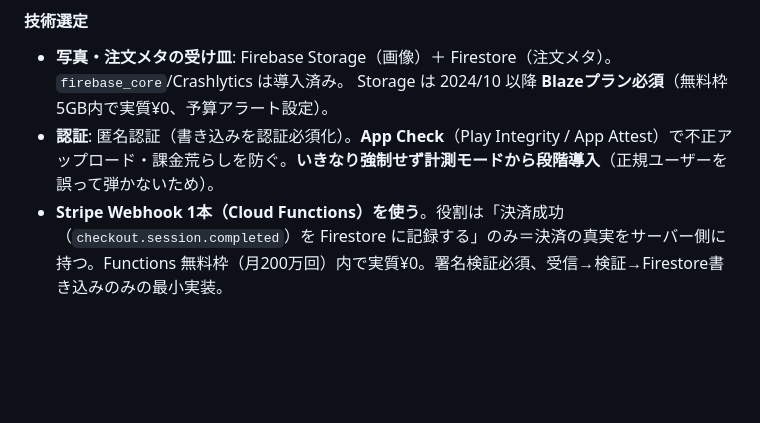
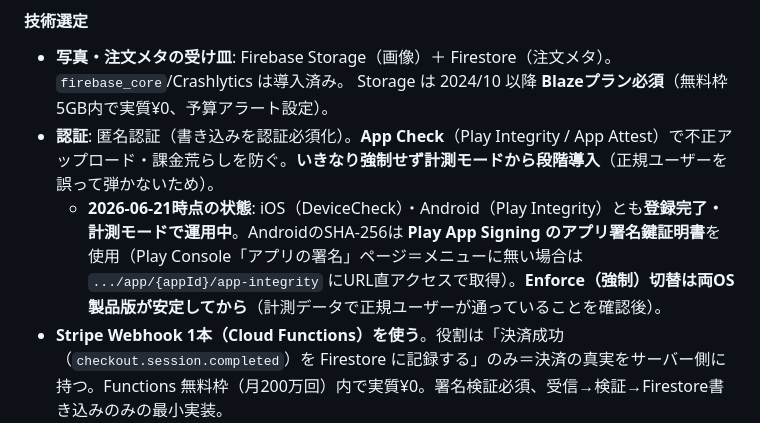
Before and after one commit to suqremer/mofumofu-license, a Markdown page: docs/design_document.md, the part around the change. Rendered like a GitHub page; blank space fills up the shorter version.

```diff
--- a/docs/design_document.md
+++ b/docs/design_document.md
@@ -499,6 +499,7 @@ Android では Documents パスが `/data/user/0/<package>/app_flutter/...` と
 - **写真・注文メタの受け皿**: Firebase Storage（画像）＋ Firestore（注文メタ）。`firebase_core`/Crashlytics は導入済み。
   Storage は 2024/10 以降 **Blazeプラン必須**（無料枠5GB内で実質¥0、予算アラート設定）。
 - **認証**: 匿名認証（書き込みを認証必須化）。**App Check**（Play Integrity / App Attest）で不正アップロード・課金荒らしを防ぐ。**いきなり強制せず計測モードから段階導入**（正規ユーザーを誤って弾かないため）。
+  - **2026-06-21時点の状態**: iOS（DeviceCheck）・Android（Play Integrity）とも**登録完了・計測モードで運用中**。AndroidのSHA-256は **Play App Signing のアプリ署名鍵証明書**を使用（Play Console「アプリの署名」ページ＝メニューに無い場合は `.../app/{appId}/app-integrity` にURL直アクセスで取得）。**Enforce（強制）切替は両OS製品版が安定してから**（計測データで正規ユーザーが通っていることを確認後）。
 - **Stripe Webhook 1本（Cloud Functions）を使う**。役割は「決済成功（`checkout.session.completed`）を Firestore に記録する」のみ＝決済の真実をサーバー側に持つ。Functions 無料枠（月200万回）内で実質¥0。署名検証必須、受信→検証→Firestore書き込みのみの最小実装。
   - **方針変更（v2→v3、設計レビュー反映）**: サーバーレス完全固持をやめ Webhook 1本を導入。これにより突合・救済・計測が自動化され、その便益が実装コストを上回ると判断。
 - **通知は Stripe 標準の決済通知メールを継続**（しゅーとが注文発生を知る手段）。Function はメール送信しない（最小実装）。
```
Also changed, not shown: HANDOFF.md (+10 -8 lines).
